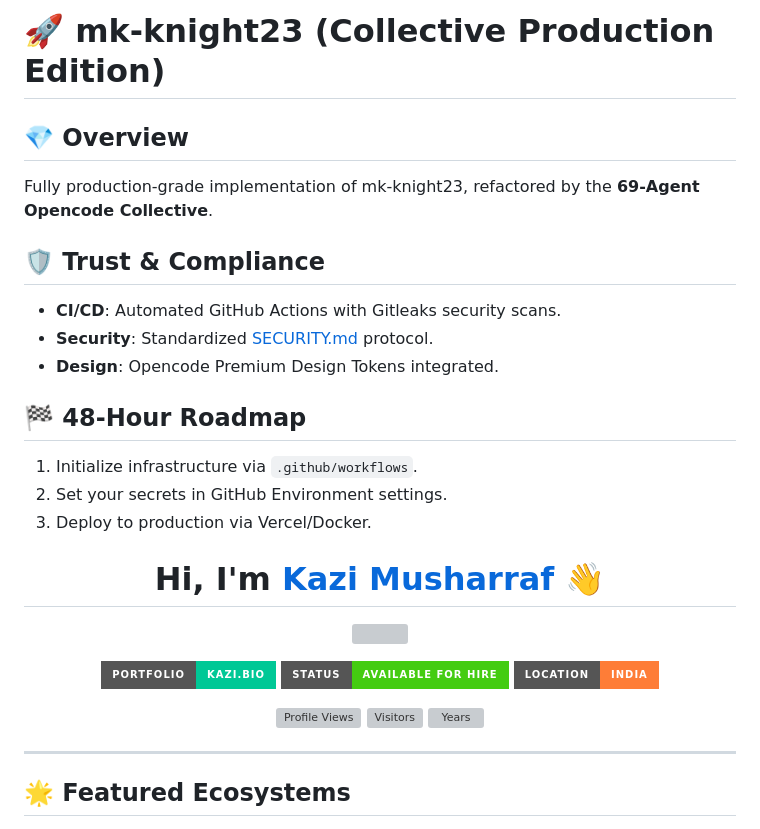
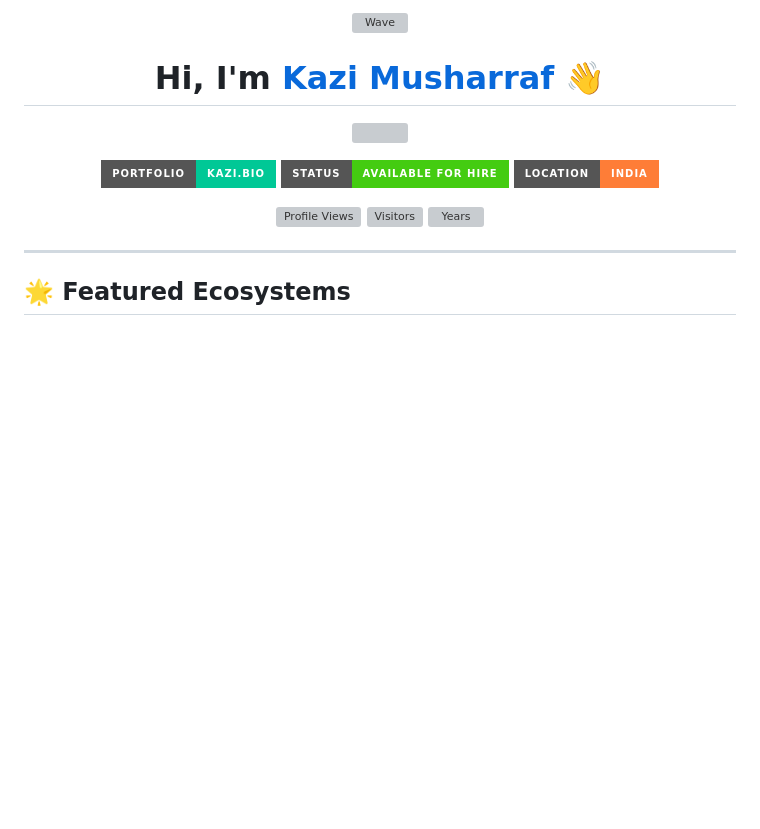
Before and after one commit to mk-knight23/mk-knight23, a Markdown page: README.md, the part around one of its changes. Drawn GitHub-style; badges without logos; blank space fills up the shorter version; grey boxes are pictures that could not be loaded.

```diff
--- a/README.md
+++ b/README.md
@@ -1,18 +1,5 @@
-# 🚀 mk-knight23 (Collective Production Edition)
-
-## 💎 Overview
-Fully production-grade implementation of mk-knight23, refactored by the **69-Agent Opencode Collective**.
-
-## 🛡️ Trust & Compliance
-- **CI/CD**: Automated GitHub Actions with Gitleaks security scans.
-- **Security**: Standardized [SECURITY.md](SECURITY.md) protocol.
-- **Design**: Opencode Premium Design Tokens integrated.
-
-## 🏁 48-Hour Roadmap
-1. Initialize infrastructure via `.github/workflows`.
-2. Set your secrets in GitHub Environment settings.
-3. Deploy to production via Vercel/Docker.
-
+<p align="center">
+  <img src="./wave.gif" width="50" alt="Wave">
 </p>
 
 <h1 align="center">Hi, I'm <a href="https://kazi.bio">Kazi Musharraf</a> 👋</h1>
```
Also changed, not shown: other parts of README.md (+0 -56 lines).
